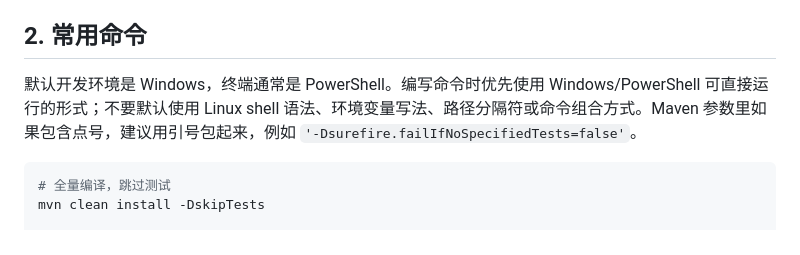
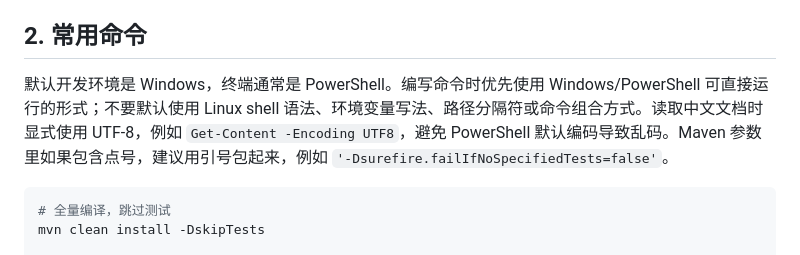
Before and after one commit to zshs000/ExcelAIQ-Bank, a Markdown page: AGENTS.md, the part around the change. Rendered like a GitHub page.

Commit message:
docs(agents): 补充UTF-8读取说明

````diff
--- a/AGENTS.md
+++ b/AGENTS.md
@@ -19,7 +19,7 @@ Excel AI Q-Bank 是基于 Spring Cloud Alibaba 的智能题库系统。核心链
 
 ## 2. 常用命令
 
-默认开发环境是 Windows，终端通常是 PowerShell。编写命令时优先使用 Windows/PowerShell 可直接运行的形式；不要默认使用 Linux shell 语法、环境变量写法、路径分隔符或命令组合方式。Maven 参数里如果包含点号，建议用引号包起来，例如 `'-Dsurefire.failIfNoSpecifiedTests=false'`。
+默认开发环境是 Windows，终端通常是 PowerShell。编写命令时优先使用 Windows/PowerShell 可直接运行的形式；不要默认使用 Linux shell 语法、环境变量写法、路径分隔符或命令组合方式。读取中文文档时显式使用 UTF-8，例如 `Get-Content -Encoding UTF8`，避免 PowerShell 默认编码导致乱码。Maven 参数里如果包含点号，建议用引号包起来，例如 `'-Dsurefire.failIfNoSpecifiedTests=false'`。
 
 ```powershell
 # 全量编译，跳过测试
````
